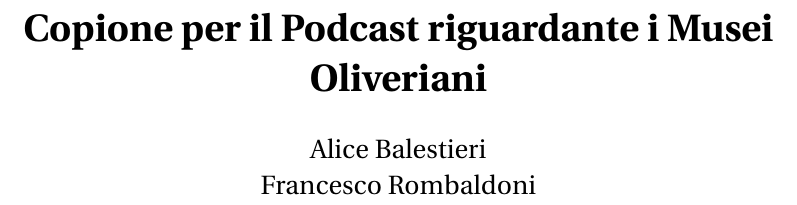
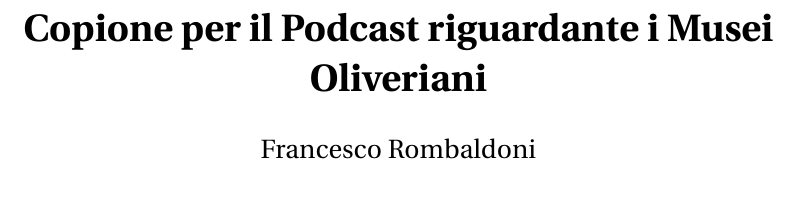
Before and after one commit to Pomodoro-Musei-di-Pesaro/Musei-Oliveriani-Podcast, a LaTeX document (Script/Musei_Oliveriani_Podcast_Script.tex): part of page 1 of 12, cut so that both start at the same text. Compiled offline with pdfLaTeX.

Commit message:
Tolta Alice come autrice.

```diff
--- a/Script/Musei_Oliveriani_Podcast_Script.tex
+++ b/Script/Musei_Oliveriani_Podcast_Script.tex
@@ -28,7 +28,7 @@ version={4.0},
 	\begin{flushleft}
 
 		\title{\textbf{Copione per il Podcast riguardante i Musei Oliveriani}}
-		\author{Alice Balestieri\\Francesco Rombaldoni}
+		\author{Francesco Rombaldoni}
 		\date{}
 
 		\maketitle
```
